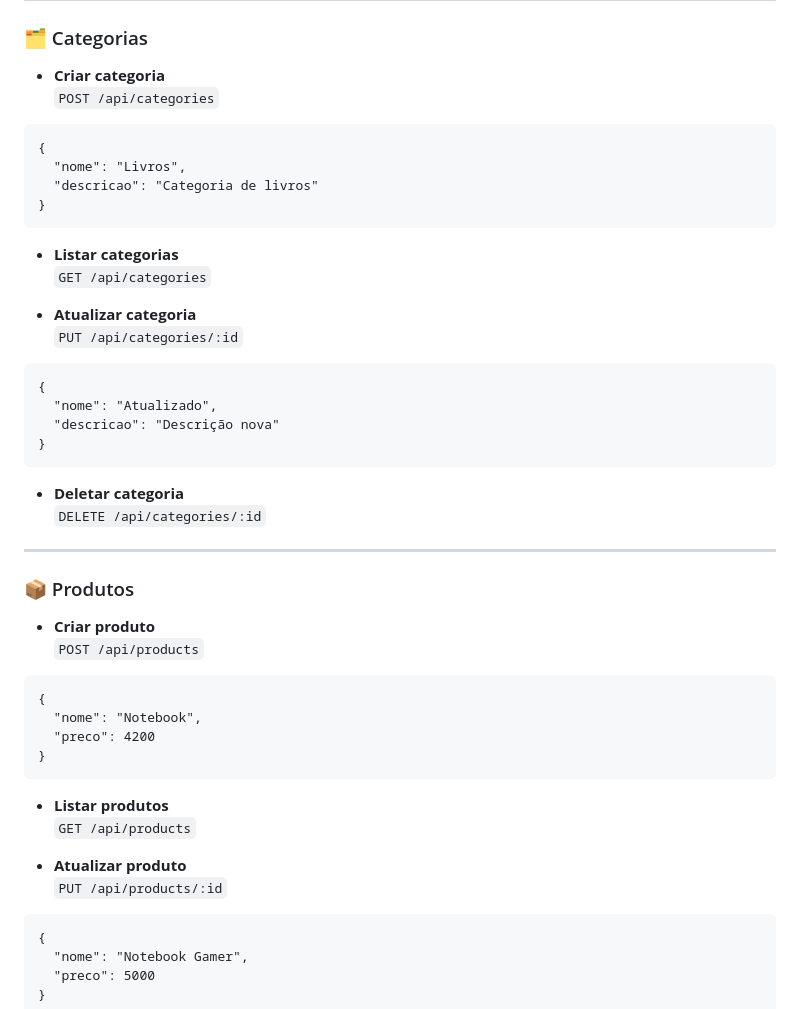
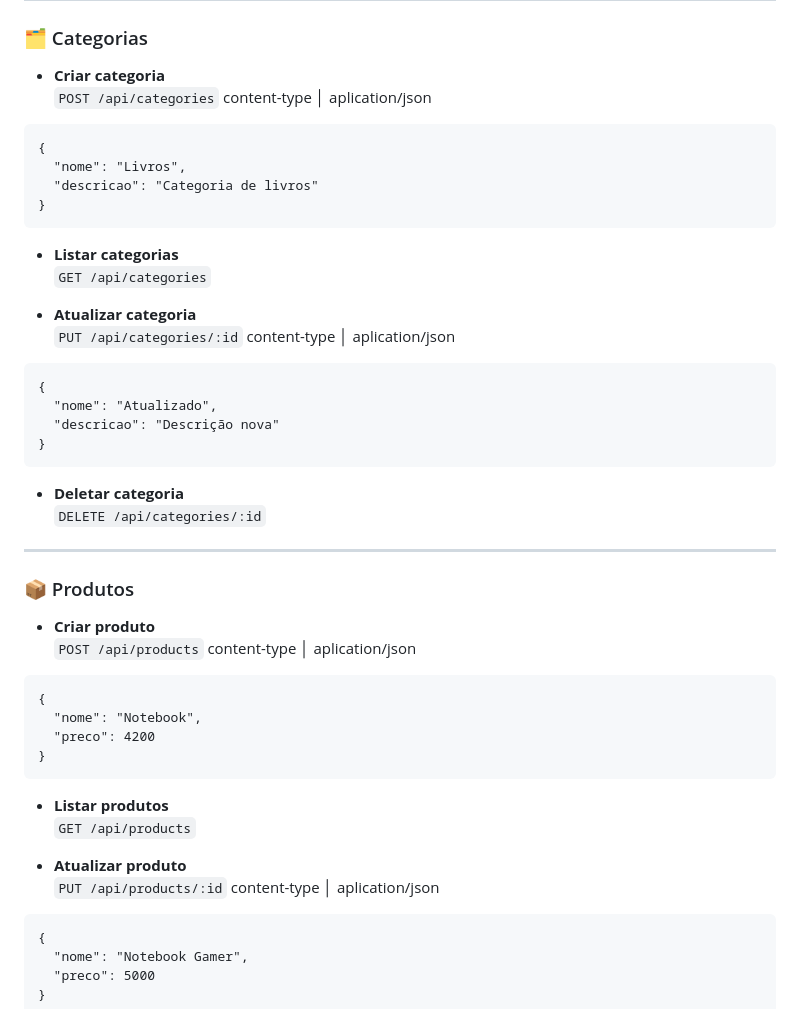
Before and after one commit to Chris07092004/Trabalho-A3---Sistemas-Distribuidos, a Markdown page: README.md, the part around the change. Rendered like a GitHub page.

````diff
--- a/README.md
+++ b/README.md
@@ -90,8 +90,9 @@ const firebaseConfig = {
 
 - **Criar categoria**
   `POST /api/categories`
+  content-type │ aplication/json
 
-```content-type │ aplication/json
+```
 {
   "nome": "Livros",
   "descricao": "Categoria de livros"
@@ -103,8 +104,9 @@ const firebaseConfig = {
 
 - **Atualizar categoria**
   `PUT /api/categories/:id`
+  content-type │ aplication/json
 
-```content-type │ aplication/json
+```
 {
   "nome": "Atualizado",
   "descricao": "Descrição nova"
@@ -120,8 +122,9 @@ const firebaseConfig = {
 
 - **Criar produto**
   `POST /api/products`
+  content-type │ aplication/json
 
-```content-type │ aplication/json
+```
 {
   "nome": "Notebook",
   "preco": 4200
@@ -133,8 +136,9 @@ const firebaseConfig = {
 
 - **Atualizar produto**
   `PUT /api/products/:id`
+  content-type │ aplication/json
 
-```content-type │ aplication/json
+```
 {
   "nome": "Notebook Gamer",
   "preco": 5000
````
